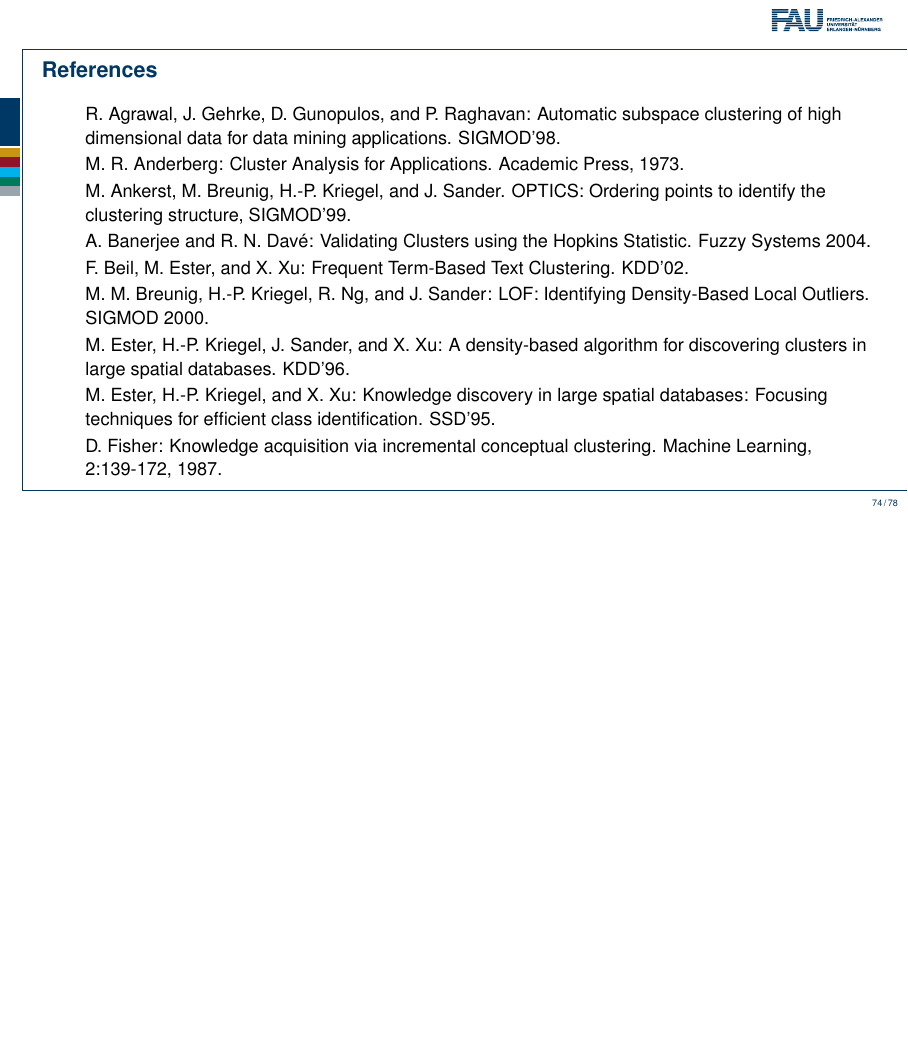
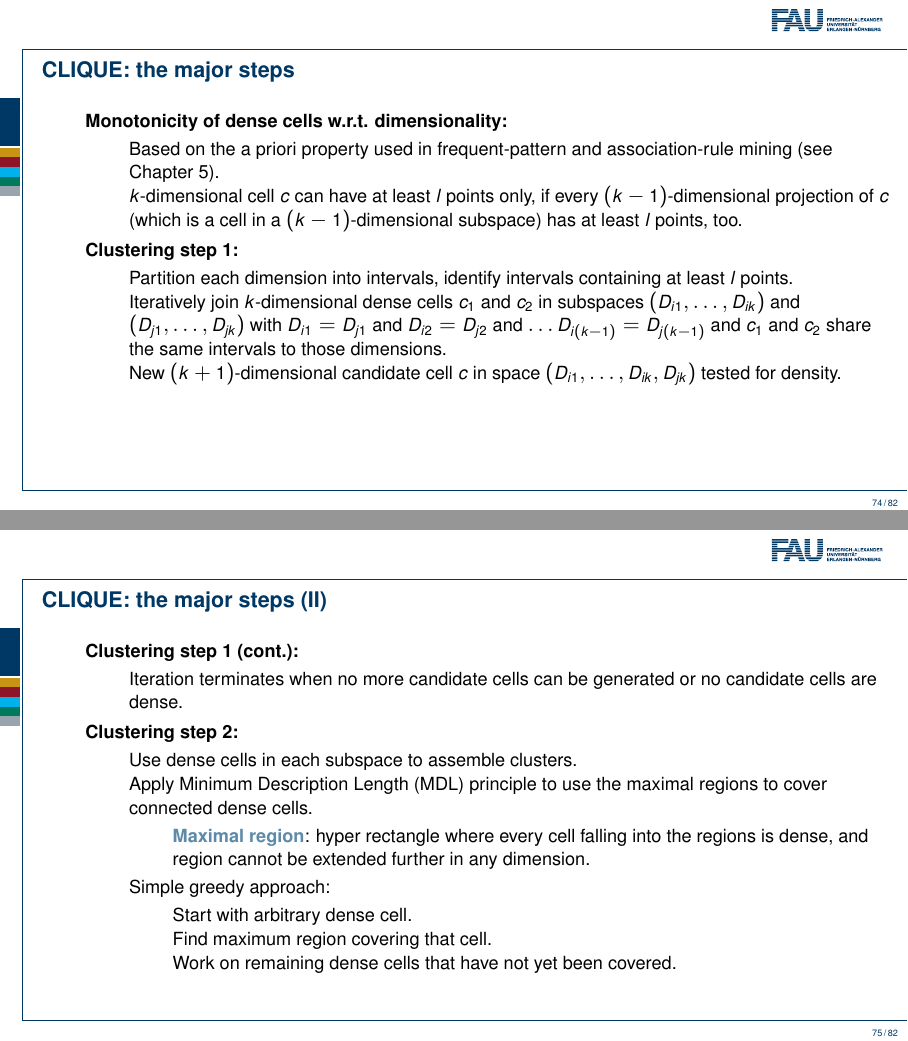
Before and after one commit to karhunenloeve/KDD, LaTeX slides (lecture8.tex): page 74 of 78 before the commit and pages 74 and 75 of 83 after it, the two joined at a grey line, the shorter picture padded with empty space. The pictures show the PDF file lecture8.pdf that the author committed with the source.

```diff
--- a/lecture8.tex
+++ b/lecture8.tex
@@ -2666,3 +2666,44 @@
 
   {
     \setbeamertemplate{footline}[frame number]
+    \begin{frame}{CLIQUE: the major steps}
+      \begin{itemize}
+        \item \textbf{Monotonicity of dense cells w.r.t. dimensionality:}
+        \begin{itemize}
+          \item Based on the a priori property used in frequent-pattern and association-rule mining (see Chapter 5).
+          \item $k$-dimensional cell $c$ can have at least $l$ points only, if every $(k-1)$-dimensional projection of $c$ (which is a cell in a $(k-1)$-dimensional subspace) has at least $l$ points, too.
+        \end{itemize}
+        \item \textbf{Clustering step 1:}
+        \begin{itemize}
+          \item Partition each dimension into intervals, identify intervals containing at least $l$ points.
+          \item Iteratively join $k$-dimensional dense cells $c_1$ and $c_2$ in subspaces $(D_{i1}, \ldots, D_{ik})$ and $(D_{j1}, \ldots, D_{jk})$ with $D_{i1} = D_{j1}$ and $D_{i2} = D_{j2}$ and $\ldots D_{i(k-1)} = D_{j(k-1)}$ and $c_1$ and $c_2$ share the same intervals to those dimensions.
+          \item New $(k+1)$-dimensional candidate cell $c$ in space $(D_{i1}, \ldots, D_{ik}, D_{jk})$ tested for density.
+        \end{itemize}
+      \end{itemize}
+    \end{frame}
+  }
+
+  {
+    \setbeamertemplate{footline}[frame number]
+    \begin{frame}{CLIQUE: the major steps (II)}
+      \begin{itemize}
+        \item \textbf{Clustering step 1 (cont.):}
+        \begin{itemize}
+          \item Iteration terminates when no more candidate cells can be generated or no candidate cells are dense.
+        \end{itemize}
+        \item \textbf{Clustering step 2:}
+        \begin{itemize}
+          \item Use dense cells in each subspace to assemble clusters.
+          \item Apply Minimum Description Length (MDL) principle to use the maximal regions to cover connected dense cells.
+          \begin{itemize}
+            \item \textbf{\color{airforceblue}Maximal region}: hyper rectangle where every cell falling into the regions is dense, and region cannot be extended further in any dimension.
+          \end{itemize}
+          \item Simple greedy approach:
+          \begin{itemize}
+            \item Start with arbitrary dense cell.
+            \item Find maximum region covering that cell.
+            \item Work on remaining dense cells that have not yet been covered.
+          \end{itemize}
+        \end{itemize}
+      \end{itemize}
+    \end{frame}
```
Also changed, not shown: img/clique.pdf (added), lecture8.pdf, lecture8.tex (50 more changed lines).
